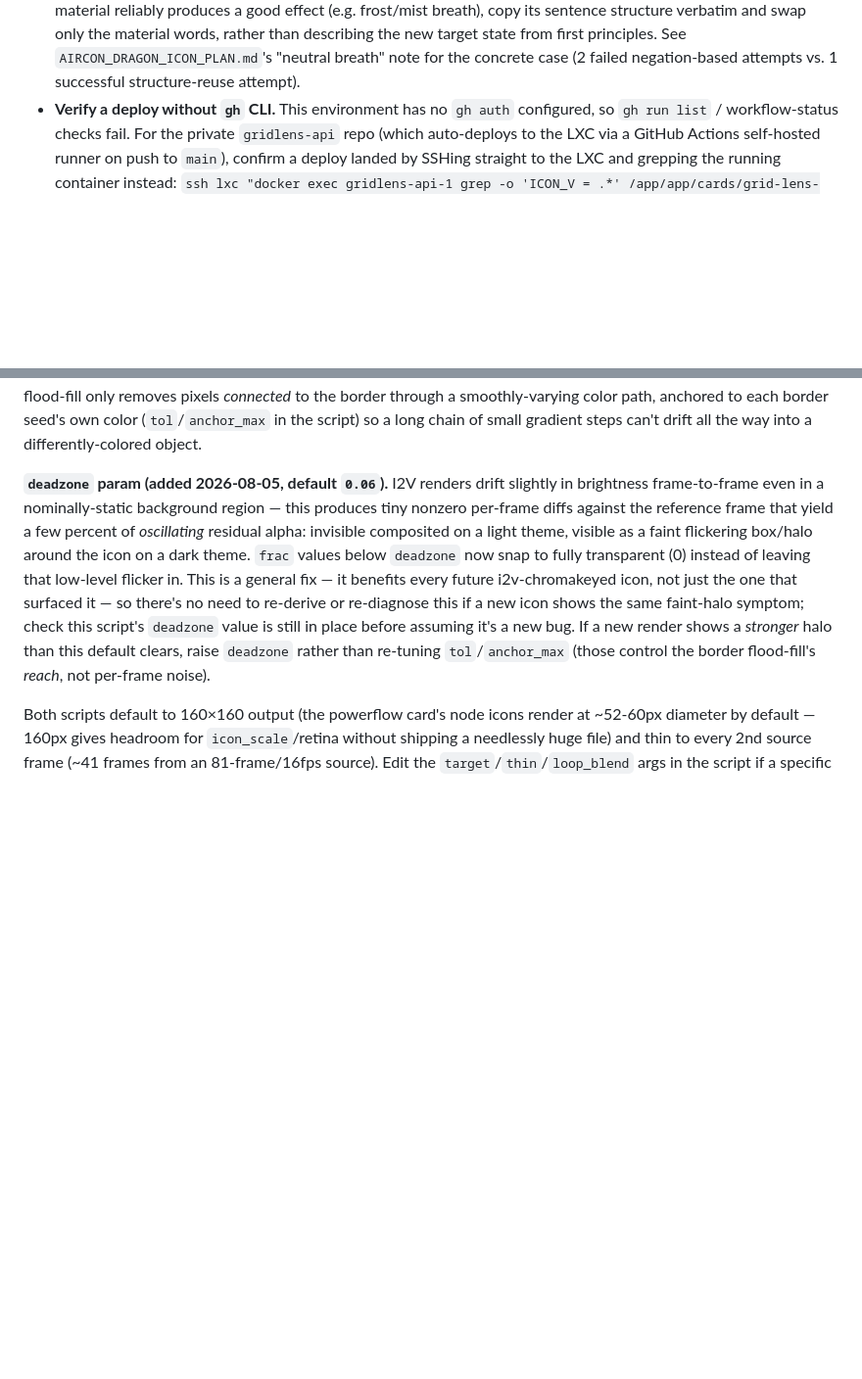
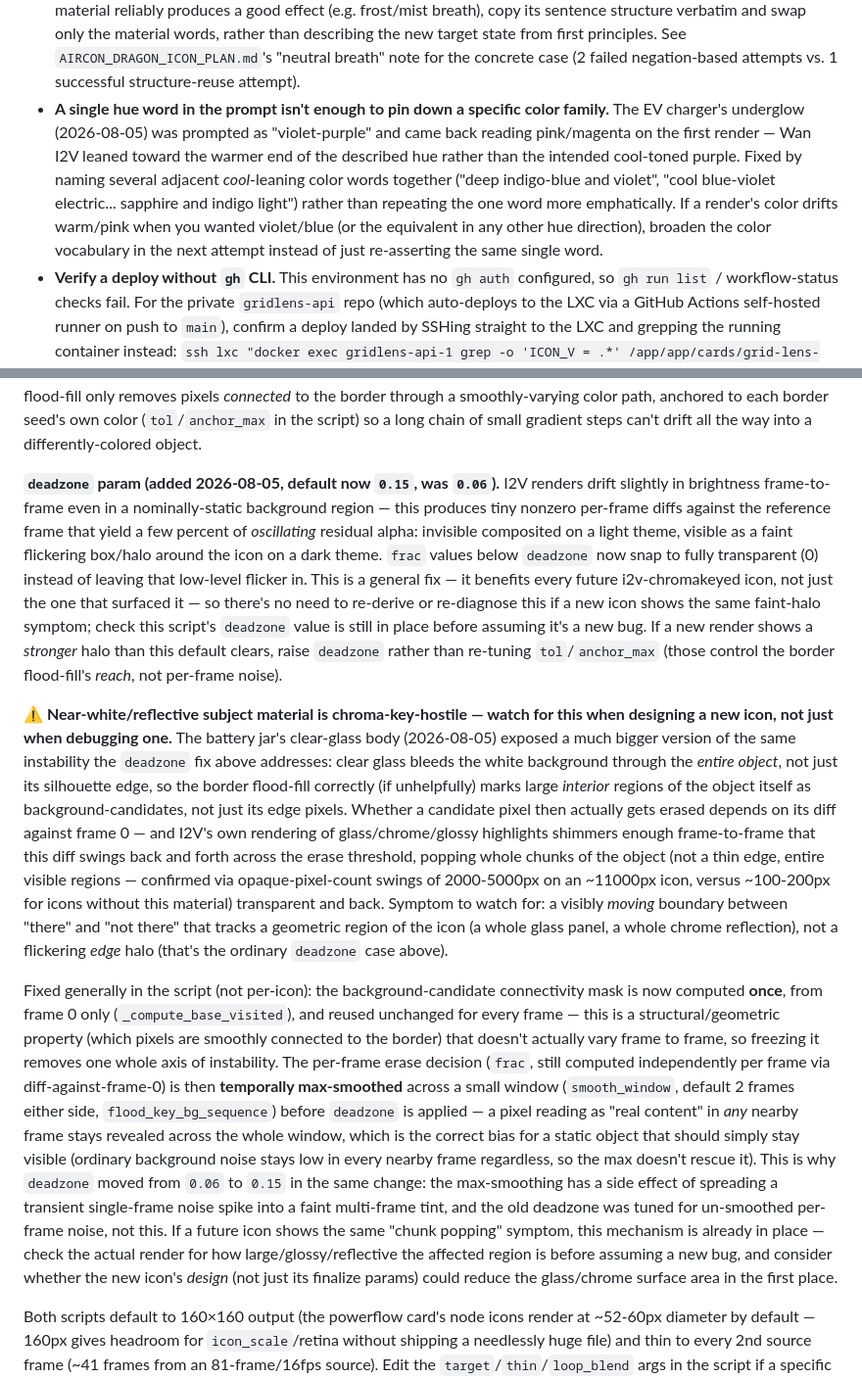
Before and after one commit to dankasak/gridlens, a Markdown page: ANIMATED_ICON_GENERATION.md, 2 parts joined by grey strips. Shown at 98% size. Drawn GitHub-style; blank space fills up the shorter version.

Commit message:
Document three lessons from today's icon/architecture work
- ANIMATED_ICON_GENERATION.md: update the chromakey script's §2b writeup
  to match its current state (frozen background-candidate mask + temporal
  max-smoothing, deadzone 0.06->0.15) and add a gotcha note about
  near-white/reflective subject material (glass, chrome) being
  chroma-key-hostile in a way that can pop whole regions of an icon, not
  just its edge -- generalized from the battery jar flicker bug.
- ANIMATED_ICON_GENERATION.md: note on I2V color drift (a single hue word
  isn't enough to pin a color family -- name several adjacent words),
  from the EV underglow's pink-vs-violet iteration.
- FEATURES.md §12: document PowerflowIconView and generalize the
  principle -- any asset exclusive to a gated feature needs the same
  private-repo + proxy treatment as its JS, not just the code. The icons
  themselves had been sitting in the public repo since before the card
  was gated at all; see GRIDLENS_CHECKLIST.md's 2026-08-05 entries.

```diff
--- a/ANIMATED_ICON_GENERATION.md
+++ b/ANIMATED_ICON_GENERATION.md
@@ -43,6 +43,15 @@ Reachable directly via HTTP/curl from the HA add-on container — no tunnel need
   verbatim and swap only the material words, rather than describing the new target state
   from first principles. See `AIRCON_DRAGON_ICON_PLAN.md`'s "neutral breath" note for the
   concrete case (2 failed negation-based attempts vs. 1 successful structure-reuse attempt).
+- **A single hue word in the prompt isn't enough to pin down a specific color family.**
+  The EV charger's underglow (2026-08-05) was prompted as "violet-purple" and came back
+  reading pink/magenta on the first render — Wan I2V leaned toward the warmer end of the
+  described hue rather than the intended cool-toned purple. Fixed by naming several
+  adjacent *cool*-leaning color words together ("deep indigo-blue and violet", "cool
+  blue-violet electric... sapphire and indigo light") rather than repeating the one word
+  more emphatically. If a render's color drifts warm/pink when you wanted violet/blue (or
+  the equivalent in any other hue direction), broaden the color vocabulary in the next
+  attempt instead of just re-asserting the same single word.
 - **Verify a deploy without `gh` CLI.** This environment has no `gh auth` configured, so
   `gh run list` / workflow-status checks fail. For the private `gridlens-api` repo (which
   auto-deploys to the LXC via a GitHub Actions self-hosted runner on push to `main`), confirm
@@ -207,18 +216,51 @@ flood-fill only removes pixels *connected* to the border through a smoothly-vary
 path, anchored to each border seed's own color (`tol`/`anchor_max` in the script) so a long
 chain of small gradient steps can't drift all the way into a differently-colored object.
 
-**`deadzone` param (added 2026-08-05, default `0.06`).** I2V renders drift slightly in
-brightness frame-to-frame even in a nominally-static background region — this produces tiny
-nonzero per-frame diffs against the reference frame that yield a few percent of *oscillating*
-residual alpha: invisible composited on a light theme, visible as a faint flickering
-box/halo around the icon on a dark theme. `frac` values below `deadzone` now snap to fully
-transparent (0) instead of leaving that low-level flicker in. This is a general fix — it
-benefits every future i2v-chromakeyed icon, not just the one that surfaced it — so there's no
-need to re-derive or re-diagnose this if a new icon shows the same faint-halo symptom; check
-this script's `deadzone` value is still in place before assuming it's a new bug. If a new
-render shows a *stronger* halo than this default clears, raise `deadzone` rather than
+**`deadzone` param (added 2026-08-05, default now `0.15`, was `0.06`).** I2V renders drift
+slightly in brightness frame-to-frame even in a nominally-static background region — this
+produces tiny nonzero per-frame diffs against the reference frame that yield a few percent of
+*oscillating* residual alpha: invisible composited on a light theme, visible as a faint
+flickering box/halo around the icon on a dark theme. `frac` values below `deadzone` now snap
+to fully transparent (0) instead of leaving that low-level flicker in. This is a general fix —
+it benefits every future i2v-chromakeyed icon, not just the one that surfaced it — so there's
+no need to re-derive or re-diagnose this if a new icon shows the same faint-halo symptom;
+check this script's `deadzone` value is still in place before assuming it's a new bug. If a
+new render shows a *stronger* halo than this default clears, raise `deadzone` rather than
 re-tuning `tol`/`anchor_max` (those control the border flood-fill's *reach*, not per-frame
 noise).
+
+**⚠ Near-white/reflective subject material is chroma-key-hostile — watch for this when
+designing a new icon, not just when debugging one.** The battery jar's clear-glass body
+(2026-08-05) exposed a much bigger version of the same instability the `deadzone` fix above
+addresses: clear glass bleeds the white background through the *entire object*, not just its
+silhouette edge, so the border flood-fill correctly (if unhelpfully) marks large *interior*
+regions of the object itself as background-candidates, not just its edge pixels. Whether a
+candidate pixel then actually gets erased depends on its diff against frame 0 — and I2V's
+own rendering of glass/chrome/glossy highlights shimmers enough frame-to-frame that this diff
+swings back and forth across the erase threshold, popping whole chunks of the object (not a
+thin edge, entire visible regions — confirmed via opaque-pixel-count swings of 2000-5000px on
+an ~11000px icon, versus ~100-200px for icons without this material) transparent and back.
+Symptom to watch for: a visibly *moving* boundary between "there" and "not there" that tracks
+a geometric region of the icon (a whole glass panel, a whole chrome reflection), not a
+flickering *edge* halo (that's the ordinary `deadzone` case above).
+
+Fixed generally in the script (not per-icon): the background-candidate connectivity mask is
+now computed **once**, from frame 0 only (`_compute_base_visited`), and reused unchanged for
+every frame — this is a structural/geometric property (which pixels are smoothly connected to
+the border) that doesn't actually vary frame to frame, so freezing it removes one whole axis
+of instability. The per-frame erase decision (`frac`, still computed independently per frame
+via diff-against-frame-0) is then **temporally max-smoothed** across a small window
+(`smooth_window`, default 2 frames either side, `flood_key_bg_sequence`) before `deadzone` is
+applied — a pixel reading as "real content" in *any* nearby frame stays revealed across the
+whole window, which is the correct bias for a static object that should simply stay visible
+(ordinary background noise stays low in every nearby frame regardless, so the max doesn't
+rescue it). This is why `deadzone` moved from `0.06` to `0.15` in the same change: the
+max-smoothing has a side effect of spreading a transient single-frame noise spike into a
+faint multi-frame tint, and the old deadzone was tuned for un-smoothed per-frame noise, not
+this. If a future icon shows the same "chunk popping" symptom, this mechanism is already in
+place — check the actual render for how large/glossy/reflective the affected region is before
+assuming a new bug, and consider whether the new icon's *design* (not just its finalize
+params) could reduce the glass/chrome surface area in the first place.
 
 Both scripts default to 160×160 output (the powerflow card's node icons render at ~52-60px
 diameter by default — 160px gives headroom for `icon_scale`/retina without shipping a
```
Also changed, not shown: FEATURES.md (+19 -0 lines).
